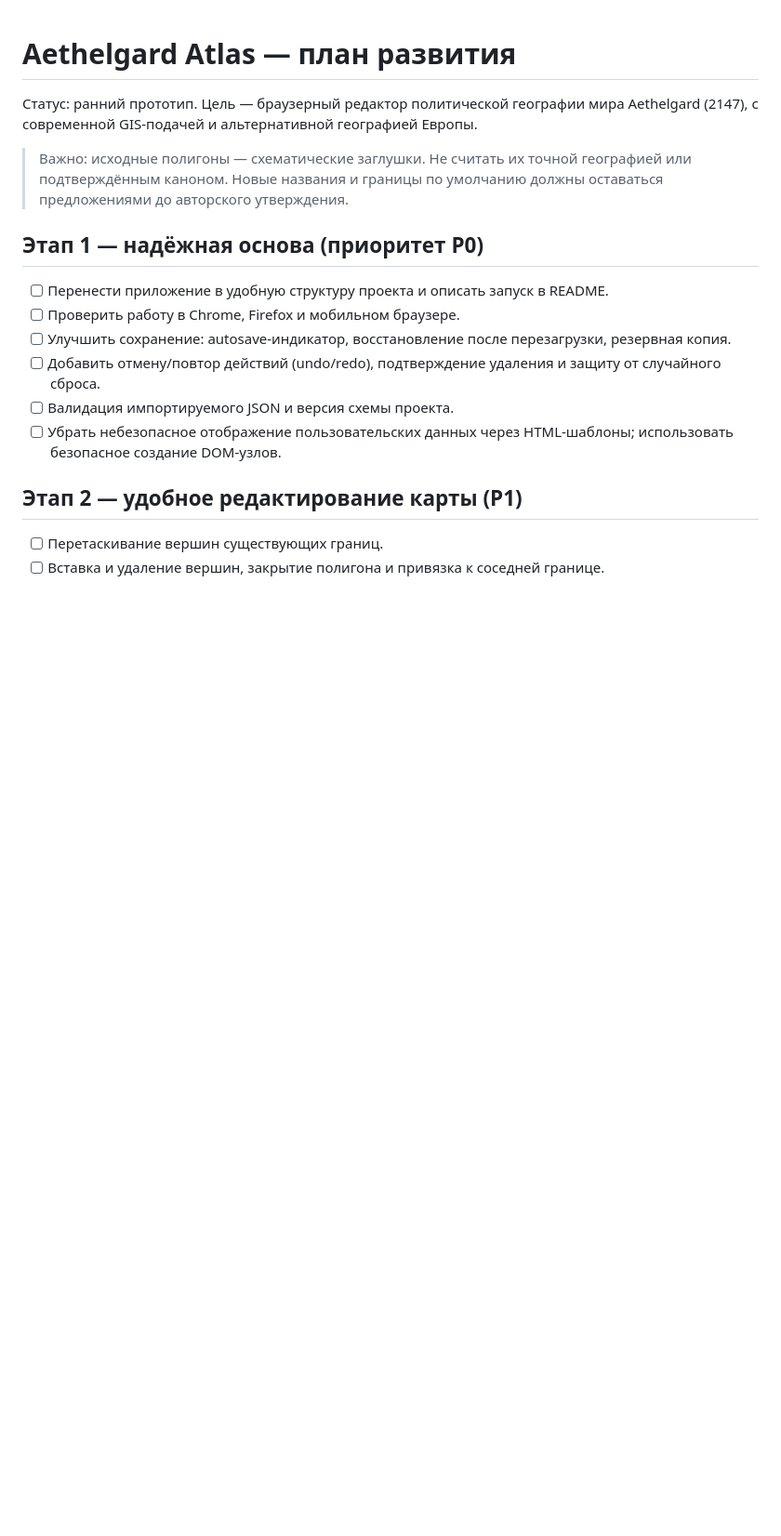
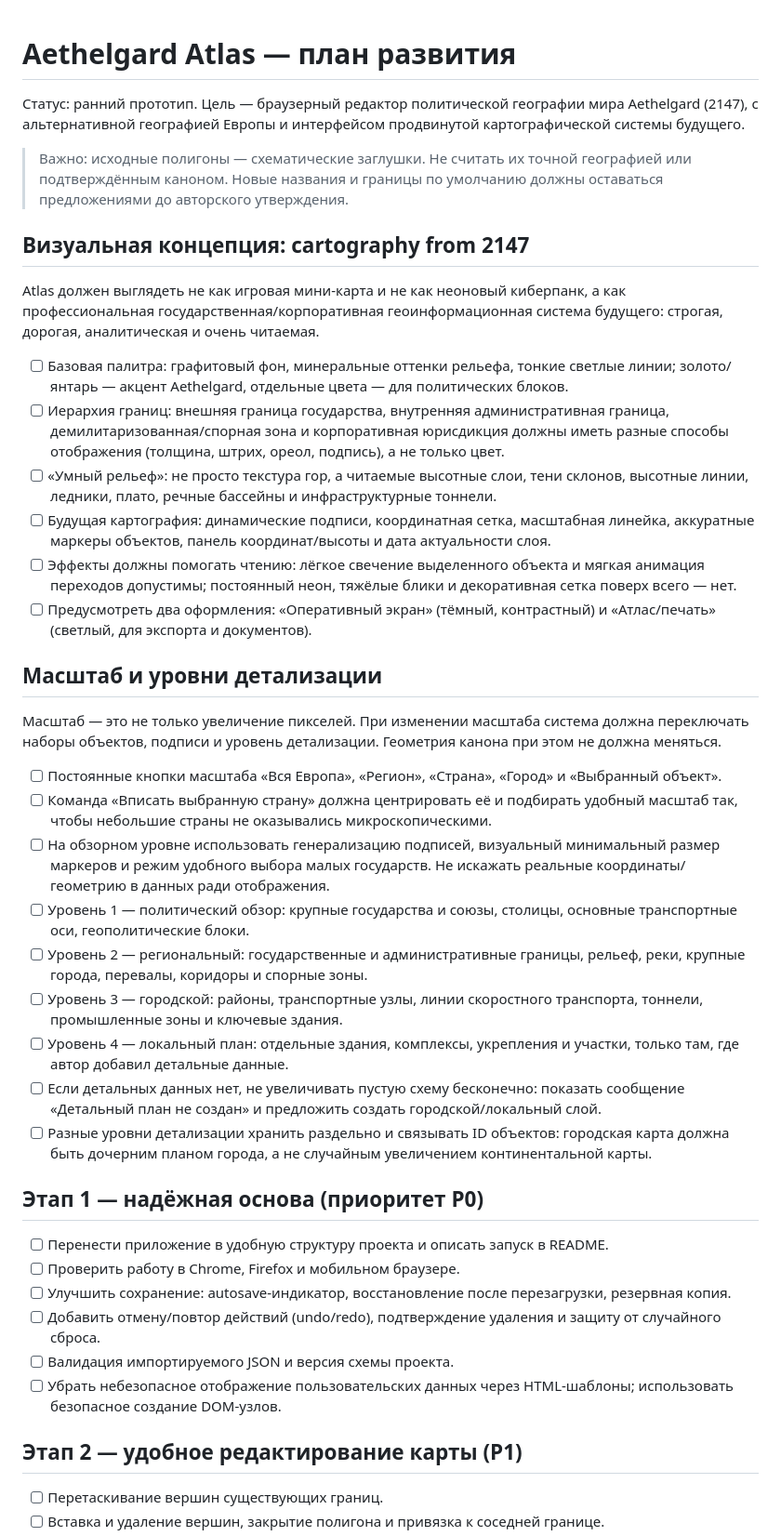
Before and after one commit to bondarenkodenis102938-lgtm/aethelgard-world-bible, a Markdown page: docs/ATLAS_ROADMAP.md, the part around one of its changes. Shown at 93% size. GitHub-like rendering; blank space fills up the shorter version.

Commit message:
Expand Atlas roadmap with future cartography and zoom levels

```diff
--- a/docs/ATLAS_ROADMAP.md
+++ b/docs/ATLAS_ROADMAP.md
@@ -1,8 +1,33 @@
 # Aethelgard Atlas — план развития
 
-Статус: ранний прототип. Цель — браузерный редактор политической географии мира Aethelgard (2147), с современной GIS-подачей и альтернативной географией Европы.
+Статус: ранний прототип. Цель — браузерный редактор политической географии мира Aethelgard (2147), с альтернативной географией Европы и интерфейсом продвинутой картографической системы будущего.
 
 > Важно: исходные полигоны — схематические заглушки. Не считать их точной географией или подтверждённым каноном. Новые названия и границы по умолчанию должны оставаться предложениями до авторского утверждения.
+
+## Визуальная концепция: cartography from 2147
+
+Atlas должен выглядеть не как игровая мини-карта и не как неоновый киберпанк, а как профессиональная государственная/корпоративная геоинформационная система будущего: строгая, дорогая, аналитическая и очень читаемая.
+
+- [ ] Базовая палитра: графитовый фон, минеральные оттенки рельефа, тонкие светлые линии; золото/янтарь — акцент Aethelgard, отдельные цвета — для политических блоков.
+- [ ] Иерархия границ: внешняя граница государства, внутренняя административная граница, демилитаризованная/спорная зона и корпоративная юрисдикция должны иметь разные способы отображения (толщина, штрих, ореол, подпись), а не только цвет.
+- [ ] «Умный рельеф»: не просто текстура гор, а читаемые высотные слои, тени склонов, высотные линии, ледники, плато, речные бассейны и инфраструктурные тоннели.
+- [ ] Будущая картография: динамические подписи, координатная сетка, масштабная линейка, аккуратные маркеры объектов, панель координат/высоты и дата актуальности слоя.
+- [ ] Эффекты должны помогать чтению: лёгкое свечение выделенного объекта и мягкая анимация переходов допустимы; постоянный неон, тяжёлые блики и декоративная сетка поверх всего — нет.
+- [ ] Предусмотреть два оформления: «Оперативный экран» (тёмный, контрастный) и «Атлас/печать» (светлый, для экспорта и документов).
+
+## Масштаб и уровни детализации
+
+Масштаб — это не только увеличение пикселей. При изменении масштаба система должна переключать наборы объектов, подписи и уровень детализации. Геометрия канона при этом не должна меняться.
+
+- [ ] Постоянные кнопки масштаба «Вся Европа», «Регион», «Страна», «Город» и «Выбранный объект».
+- [ ] Команда «Вписать выбранную страну» должна центрировать её и подбирать удобный масштаб так, чтобы небольшие страны не оказывались микроскопическими.
+- [ ] На обзорном уровне использовать генерализацию подписей, визуальный минимальный размер маркеров и режим удобного выбора малых государств. Не искажать реальные координаты/геометрию в данных ради отображения.
+- [ ] Уровень 1 — политический обзор: крупные государства и союзы, столицы, основные транспортные оси, геополитические блоки.
+- [ ] Уровень 2 — региональный: государственные и административные границы, рельеф, реки, крупные города, перевалы, коридоры и спорные зоны.
+- [ ] Уровень 3 — городской: районы, транспортные узлы, линии скоростного транспорта, тоннели, промышленные зоны и ключевые здания.
+- [ ] Уровень 4 — локальный план: отдельные здания, комплексы, укрепления и участки, только там, где автор добавил детальные данные.
+- [ ] Если детальных данных нет, не увеличивать пустую схему бесконечно: показать сообщение «Детальный план не создан» и предложить создать городской/локальный слой.
+- [ ] Разные уровни детализации хранить раздельно и связывать ID объектов: городская карта должна быть дочерним планом города, а не случайным увеличением континентальной карты.
 
 ## Этап 1 — надёжная основа (приоритет P0)
 - [ ] Перенести приложение в удобную структуру проекта и описать запуск в README.
```
Also changed, not shown: other parts of docs/ATLAS_ROADMAP.md (+6 -6 lines).
